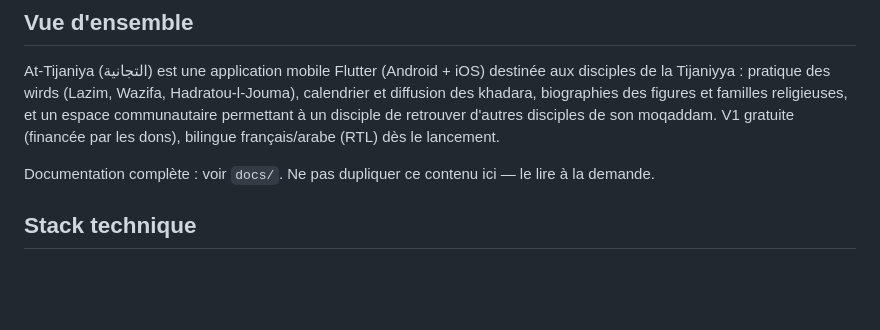
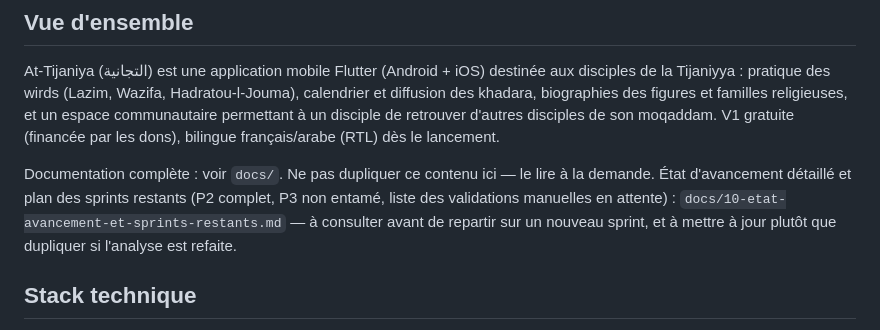
Before and after one commit to bgueye/atijaniya, a Markdown page: CLAUDE.md, the part around the change. GitHub-like rendering; blank space fills up the shorter version.

```diff
--- a/CLAUDE.md
+++ b/CLAUDE.md
@@ -8,6 +8,10 @@ communautaire permettant à un disciple de retrouver d'autres disciples de son m
 V1 gratuite (financée par les dons), bilingue français/arabe (RTL) dès le lancement.
 
 Documentation complète : voir `docs/`. Ne pas dupliquer ce contenu ici — le lire à la demande.
+État d'avancement détaillé et plan des sprints restants (P2 complet, P3 non entamé,
+liste des validations manuelles en attente) : `docs/10-etat-avancement-et-sprints-restants.md`
+— à consulter avant de repartir sur un nouveau sprint, et à mettre à jour plutôt que
+dupliquer si l'analyse est refaite.
 
 ## Stack technique
 - Flutter (Android + iOS), support RTL natif obligatoire pour l'arabe.
```
Also changed, not shown: docs/10-etat-avancement-et-sprints-restants.md (added, +86 -0 lines).
